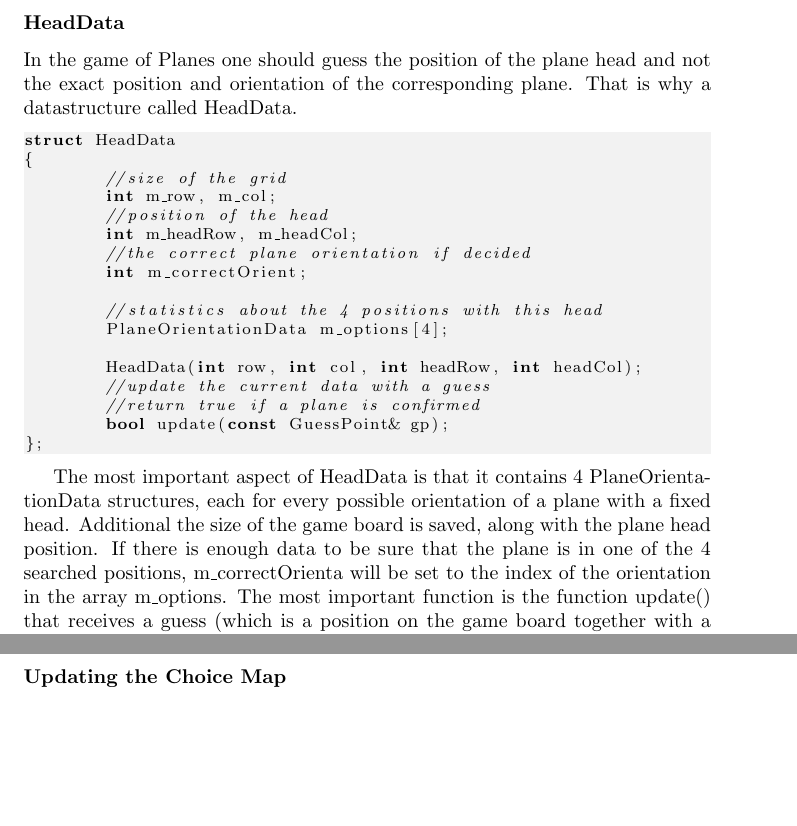
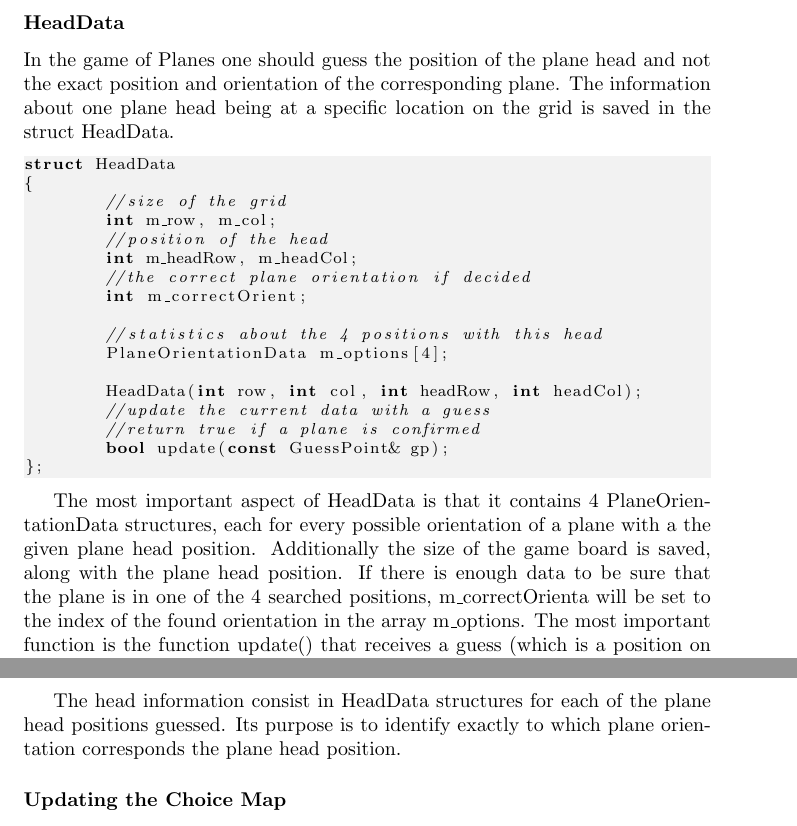
Before and after one commit to xxxcucus/planes, a LaTeX thesis (Book/PlanesEngine.tex, which reads Book/TheComputerStrategy.tex): two parts of pages 25 and 27 of 30, joined at a grey line, cut so that both start at the same text, the shorter picture padded with empty space. Compiled offline with pdfLaTeX.

Commit message:
Updated book.

```diff
--- a/Book/TheComputerStrategy.tex
+++ b/Book/TheComputerStrategy.tex
@@ -102,7 +102,7 @@ bool PlaneOrientationData::areAllPointsChecked()
 
 \subsubsection{HeadData}
 
-In the game of Planes one should guess the position of the plane head and not the exact position and orientation of the corresponding plane. That is why a datastructure called HeadData.
+In the game of Planes one should guess the position of the plane head and not the exact position and orientation of the corresponding plane. The information about one plane head being at a specific location on the grid is saved in the struct HeadData.
 
 \begin{lstlisting}
 struct HeadData
@@ -124,7 +124,7 @@ struct HeadData
 };
 \end{lstlisting}
 
-The most important aspect of HeadData is that it contains 4 PlaneOrientationData structures, each for every possible orientation of a plane with a fixed head. Additional the size of the game board is saved, along with the plane head position. If there is enough data to be sure that the plane is in one of the 4 searched positions, m\_correctOrienta will be set to the index of the orientation in the array m\_options. The most important function is the function update() that receives a guess (which is a position on the game board together with a guess result: dead, hit, miss) and updates the knowledge about this plane head's position.
+The most important aspect of HeadData is that it contains 4 PlaneOrientationData structures, each for every possible orientation of a plane with a the given plane head position. Additionally the size of the game board is saved, along with the plane head position. If there is enough data to be sure that the plane is in one of the 4 searched positions, m\_correctOrienta will be set to the index of the found orientation in the array m\_options. The most important function is the function update() that receives a guess (which is a position on the game board together with a guess result: dead, hit, miss) and updates the knowledge about this plane head's position.
 
 \subsection{Data Available to the Computer}
 
@@ -175,6 +175,8 @@ The choice map is a vector having one integer element for each board tile and ea
 	\item no information is available about this point, means the value 0
 	\item a positive value k, means that there are k different sources of information that say that there is a plane at that position and that plane orientation
 \end{itemize}
+
+The head information consist in HeadData structures for each of the plane head positions guessed. Its purpose is to identify exactly to which plane orientation corresponds the plane head position.
 
 \subsubsection{Updating the Choice Map}
 
```
